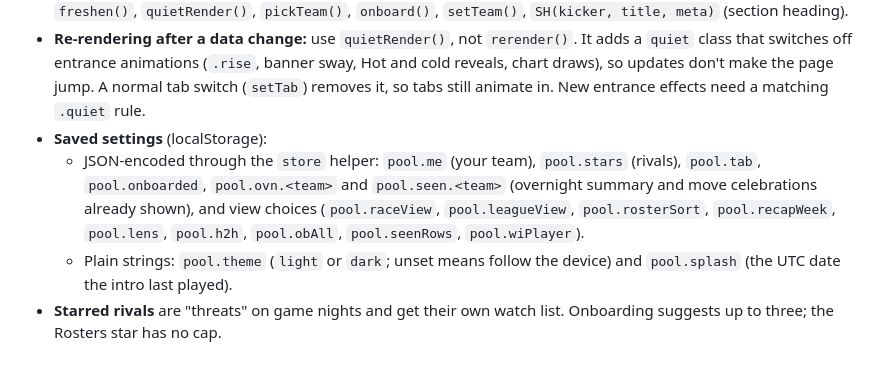
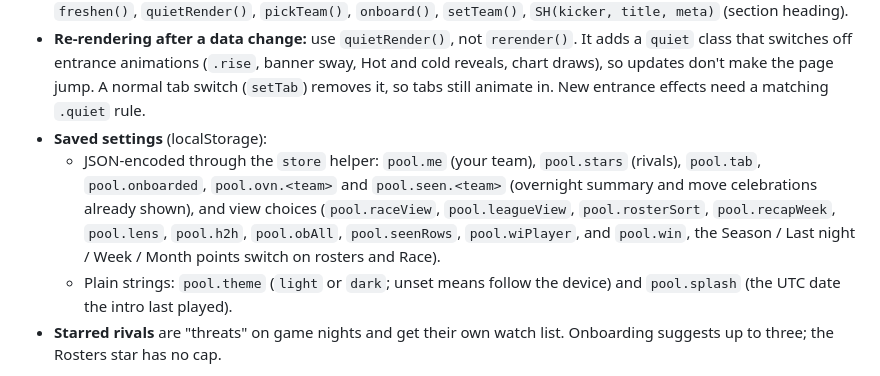
Before and after one commit to davondaneils/ppgpool27, a Markdown page: PROJECT.md, the part around the change. Rendered like a GitHub page.

Commit message:
Project notes: the points switch
Co-Authored-By: Claude Opus 5.5 (1M context) <noreply@anthropic.com>
Claude-Session: https://claude.ai/code/session_01MJB8ffztqKsCzgoUvDJugN

```diff
--- a/PROJECT.md
+++ b/PROJECT.md
@@ -57,7 +57,7 @@ Personal links: `https://davondaneils.github.io/ppgpool27/?team=<slug>` preselec
 - **Useful functions:** `today()`, `race()`, `mine()`, `league()`, `recap()`, `heroLine()`, `pulseHTML()`, `tickerHTML()`, `hotCold()`, `recordBook()`, `gameSheet()`, `howSheet()`, `drawStand()`, `applyLive()`, `liveOn()`, `liveNew()`, `freshen()`, `quietRender()`, `pickTeam()`, `onboard()`, `setTeam()`, `SH(kicker, title, meta)` (section heading).
 - **Re-rendering after a data change:** use `quietRender()`, not `rerender()`. It adds a `quiet` class that switches off entrance animations (`.rise`, banner sway, Hot and cold reveals, chart draws), so updates don't make the page jump. A normal tab switch (`setTab`) removes it, so tabs still animate in. New entrance effects need a matching `.quiet` rule.
 - **Saved settings** (localStorage):
-  - JSON-encoded through the `store` helper: `pool.me` (your team), `pool.stars` (rivals), `pool.tab`, `pool.onboarded`, `pool.ovn.<team>` and `pool.seen.<team>` (overnight summary and move celebrations already shown), and view choices (`pool.raceView`, `pool.leagueView`, `pool.rosterSort`, `pool.recapWeek`, `pool.lens`, `pool.h2h`, `pool.obAll`, `pool.seenRows`, `pool.wiPlayer`).
+  - JSON-encoded through the `store` helper: `pool.me` (your team), `pool.stars` (rivals), `pool.tab`, `pool.onboarded`, `pool.ovn.<team>` and `pool.seen.<team>` (overnight summary and move celebrations already shown), and view choices (`pool.raceView`, `pool.leagueView`, `pool.rosterSort`, `pool.recapWeek`, `pool.lens`, `pool.h2h`, `pool.obAll`, `pool.seenRows`, `pool.wiPlayer`, and `pool.win`, the Season / Last night / Week / Month points switch on rosters and Race).
   - Plain strings: `pool.theme` (`light` or `dark`; unset means follow the device) and `pool.splash` (the UTC date the intro last played).
 - **Starred rivals** are "threats" on game nights and get their own watch list. Onboarding suggests up to three; the Rosters star has no cap.
 
```
